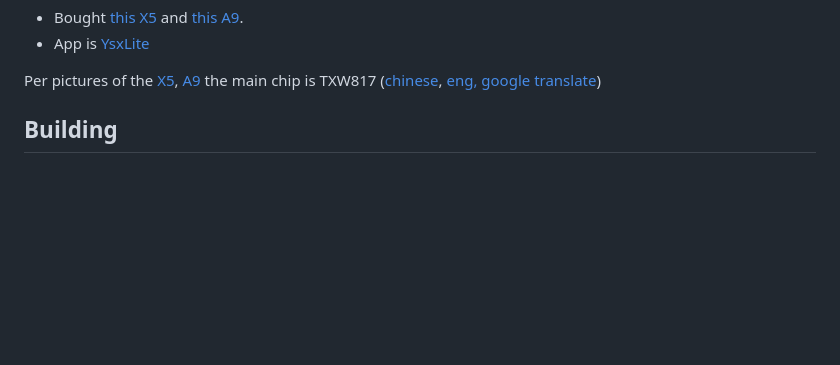
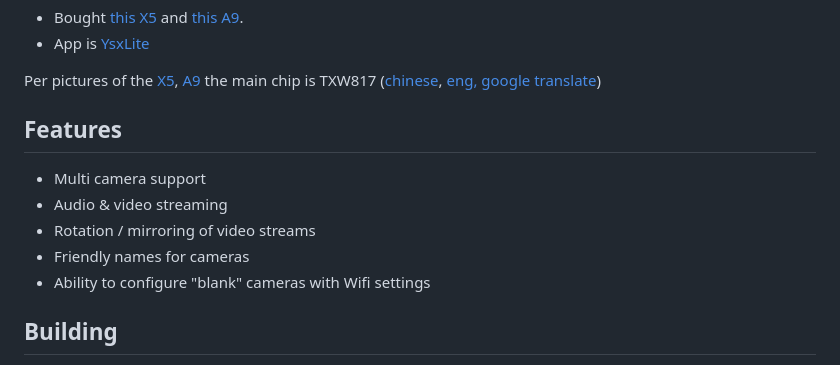
Before and after one commit to DavidVentura/cam-reverse, a Markdown page: README.md, the part around the change. Rendered like a GitHub page; blank space fills up the shorter version.

Commit message:
add features

```diff
--- a/README.md
+++ b/README.md
@@ -5,6 +5,14 @@ Re-implementation of the "iLnk"/"iLnkP2P"/"PPPP" protocol used on some cheap (\<
 
 
 Per pictures of the [X5](https://github.com/DavidVentura/cam-reverse/blob/master/pics/pcb.jpg?raw=true), [A9](https://github.com/DavidVentura/cam-reverse/blob/master/pics/pcb_a9.jpg?raw=true) the main chip is TXW817 ([chinese](https://www.taixin-semi.com/Product/ProductDetail?productId=306), [eng, google translate](https://www-taixin--semi-com.translate.goog/Product/ProductDetail?productId=306&_x_tr_sl=auto&_x_tr_tl=en&_x_tr_hl=en&_x_tr_pto=wapp))
+
+## Features
+
+- Multi camera support
+- Audio & video streaming
+- Rotation / mirroring of video streams
+- Friendly names for cameras
+- Ability to configure "blank" cameras with Wifi settings
 
 ## Building
 
```
